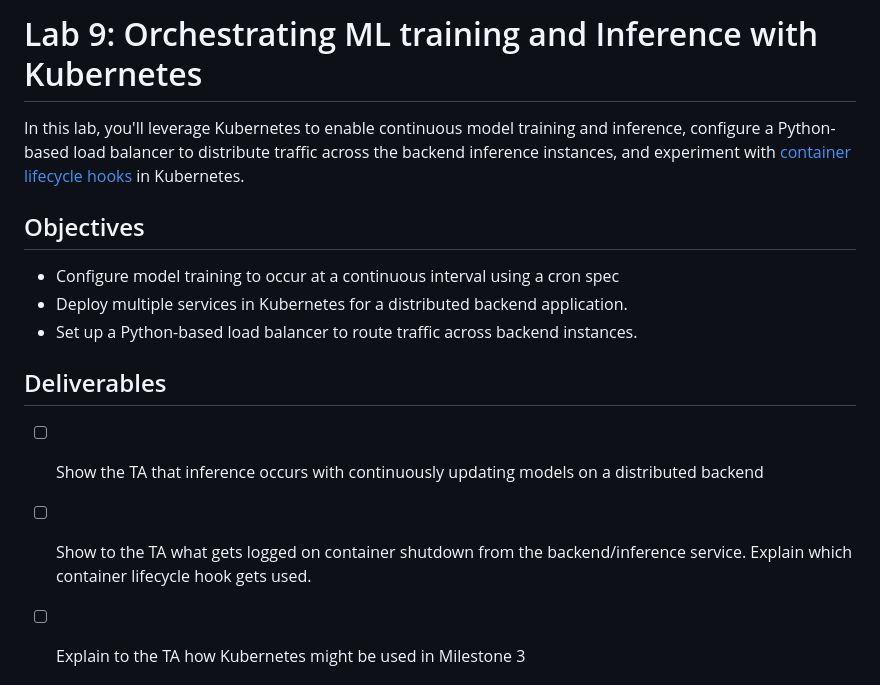
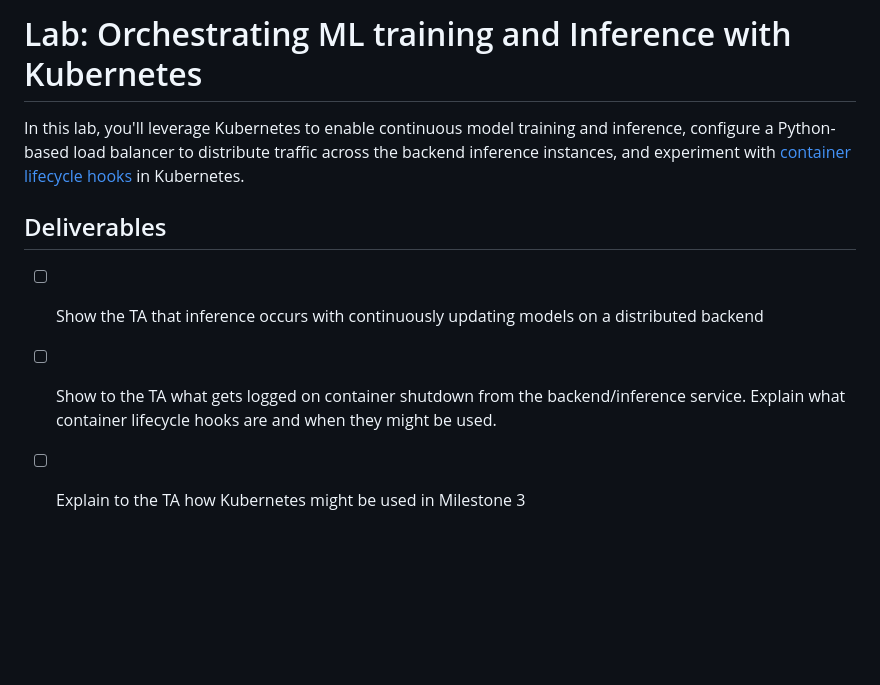
Before and after one commit to mlip-cmu/f2025, a Markdown page: labs/lab09.md, the part around one of its changes. Drawn GitHub-style; blank space fills up the shorter version.

```diff
--- a/labs/lab09.md
+++ b/labs/lab09.md
@@ -1,17 +1,12 @@
-# Lab 9: Orchestrating ML training and Inference with Kubernetes
+# Lab: Orchestrating ML training and Inference with Kubernetes
 In this lab, you'll leverage Kubernetes to enable continuous model training and inference, configure a Python-based load balancer to distribute traffic across the backend inference instances, and experiment with [container lifecycle hooks](https://kubernetes.io/docs/concepts/containers/container-lifecycle-hooks/) in Kubernetes.
 
 
-## Objectives
-
-- Configure model training to occur at a continuous interval using a cron spec
-- Deploy multiple services in Kubernetes for a distributed backend application.
-- Set up a Python-based load balancer to route traffic across backend instances.
 
 ## Deliverables
 
 - [ ] Show the TA that inference occurs with continuously updating models on a distributed backend
-- [ ] Show to the TA what gets logged on container shutdown from the backend/inference service. Explain which container lifecycle hook gets used.
+- [ ] Show to the TA what gets logged on container shutdown from the backend/inference service. Explain what container lifecycle hooks are and when they might be used.
 - [ ] Explain to the TA how Kubernetes might be used in Milestone 3
 
 
```
Also changed, not shown: other parts of labs/lab09.md (+25 -14 lines).
